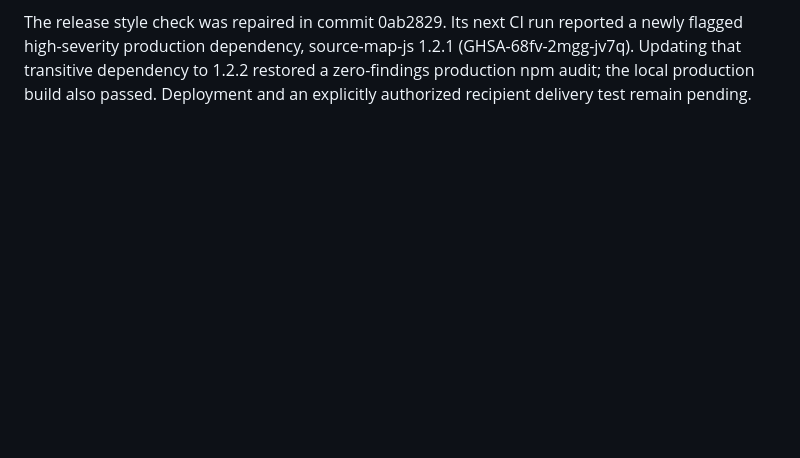
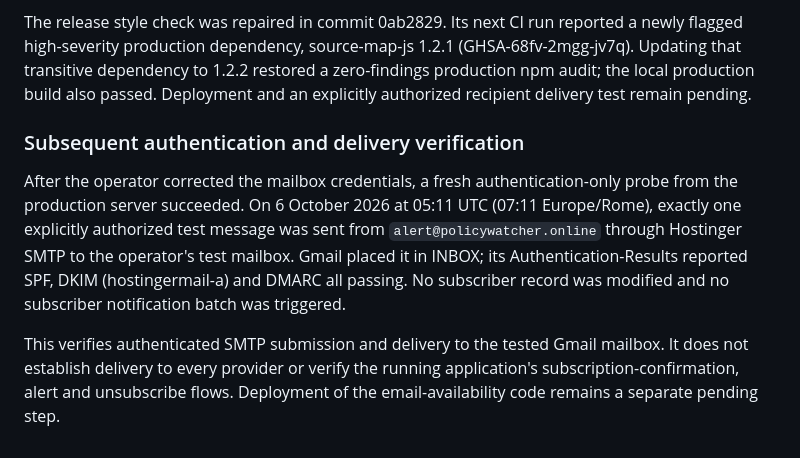
Before and after one commit to sev7enITA/policywatcher, a Markdown page: docs/reports/email-readiness-2026-10-02.md, the part around the change. Drawn GitHub-style; blank space fills up the shorter version.

Commit message:
docs: record verified Hostinger SMTP delivery

```diff
--- a/docs/reports/email-readiness-2026-10-02.md
+++ b/docs/reports/email-readiness-2026-10-02.md
@@ -66,3 +66,18 @@ a newly flagged high-severity production dependency, source-map-js 1.2.1
 (GHSA-68fv-2mgg-jv7q). Updating that transitive dependency to 1.2.2 restored a
 zero-findings production npm audit; the local production build also passed.
 Deployment and an explicitly authorized recipient delivery test remain pending.
+
+### Subsequent authentication and delivery verification
+
+After the operator corrected the mailbox credentials, a fresh authentication-only
+probe from the production server succeeded. On 6 October 2026 at 05:11 UTC
+(07:11 Europe/Rome), exactly one explicitly authorized test message was sent
+from `alert@policywatcher.online` through Hostinger SMTP to the operator's test
+mailbox. Gmail placed it in INBOX; its Authentication-Results reported SPF,
+DKIM (hostingermail-a) and DMARC all passing. No subscriber record was modified
+and no subscriber notification batch was triggered.
+
+This verifies authenticated SMTP submission and delivery to the tested Gmail
+mailbox. It does not establish delivery to every provider or verify the running
+application's subscription-confirmation, alert and unsubscribe flows. Deployment
+of the email-availability code remains a separate pending step.
```
